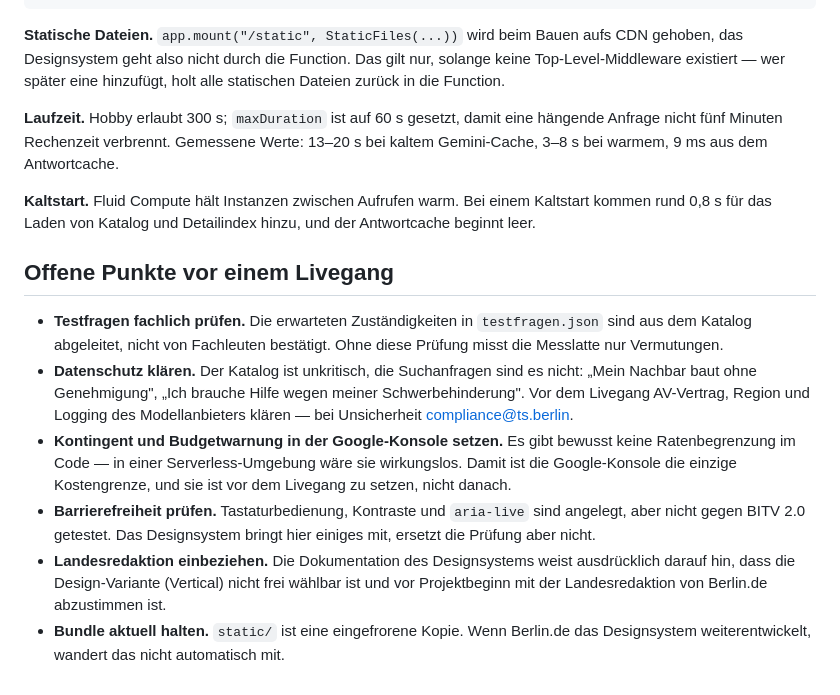
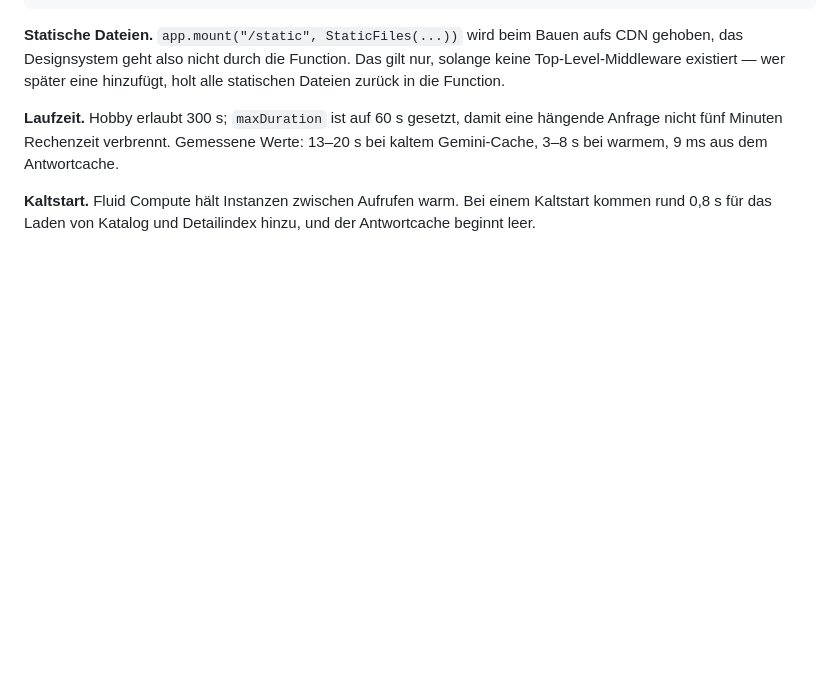
Before and after one commit to technologiestiftung/ki_aufgabenkatalog, a Markdown page: README.md, the part around the change. Rendered like a GitHub page; blank space fills up the shorter version.

Commit message:
Remove pre-live checklist from README
Removed open points that need to be addressed before going live.

```diff
--- a/README.md
+++ b/README.md
@@ -230,25 +230,3 @@ bei kaltem Gemini-Cache, 3–8 s bei warmem, 9 ms aus dem Antwortcache.
 **Kaltstart.** Fluid Compute hält Instanzen zwischen Aufrufen warm. Bei einem
 Kaltstart kommen rund 0,8 s für das Laden von Katalog und Detailindex hinzu, und
 der Antwortcache beginnt leer.
-
-## Offene Punkte vor einem Livegang
-
-- **Testfragen fachlich prüfen.** Die erwarteten Zuständigkeiten in
-  `testfragen.json` sind aus dem Katalog abgeleitet, nicht von Fachleuten
-  bestätigt. Ohne diese Prüfung misst die Messlatte nur Vermutungen.
-- **Datenschutz klären.** Der Katalog ist unkritisch, die Suchanfragen sind es
-  nicht: „Mein Nachbar baut ohne Genehmigung", „Ich brauche Hilfe wegen meiner
-  Schwerbehinderung". Vor dem Livegang AV-Vertrag, Region und Logging des
-  Modellanbieters klären — bei Unsicherheit compliance@ts.berlin.
-- **Kontingent und Budgetwarnung in der Google-Konsole setzen.** Es gibt bewusst
-  keine Ratenbegrenzung im Code — in einer Serverless-Umgebung wäre sie
-  wirkungslos. Damit ist die Google-Konsole die einzige Kostengrenze, und sie
-  ist vor dem Livegang zu setzen, nicht danach.
-- **Barrierefreiheit prüfen.** Tastaturbedienung, Kontraste und `aria-live` sind
-  angelegt, aber nicht gegen BITV 2.0 getestet. Das Designsystem bringt hier
-  einiges mit, ersetzt die Prüfung aber nicht.
-- **Landesredaktion einbeziehen.** Die Dokumentation des Designsystems weist
-  ausdrücklich darauf hin, dass die Design-Variante (Vertical) nicht frei wählbar
-  ist und vor Projektbeginn mit der Landesredaktion von Berlin.de abzustimmen ist.
-- **Bundle aktuell halten.** `static/` ist eine eingefrorene Kopie. Wenn Berlin.de
-  das Designsystem weiterentwickelt, wandert das nicht automatisch mit.
```
